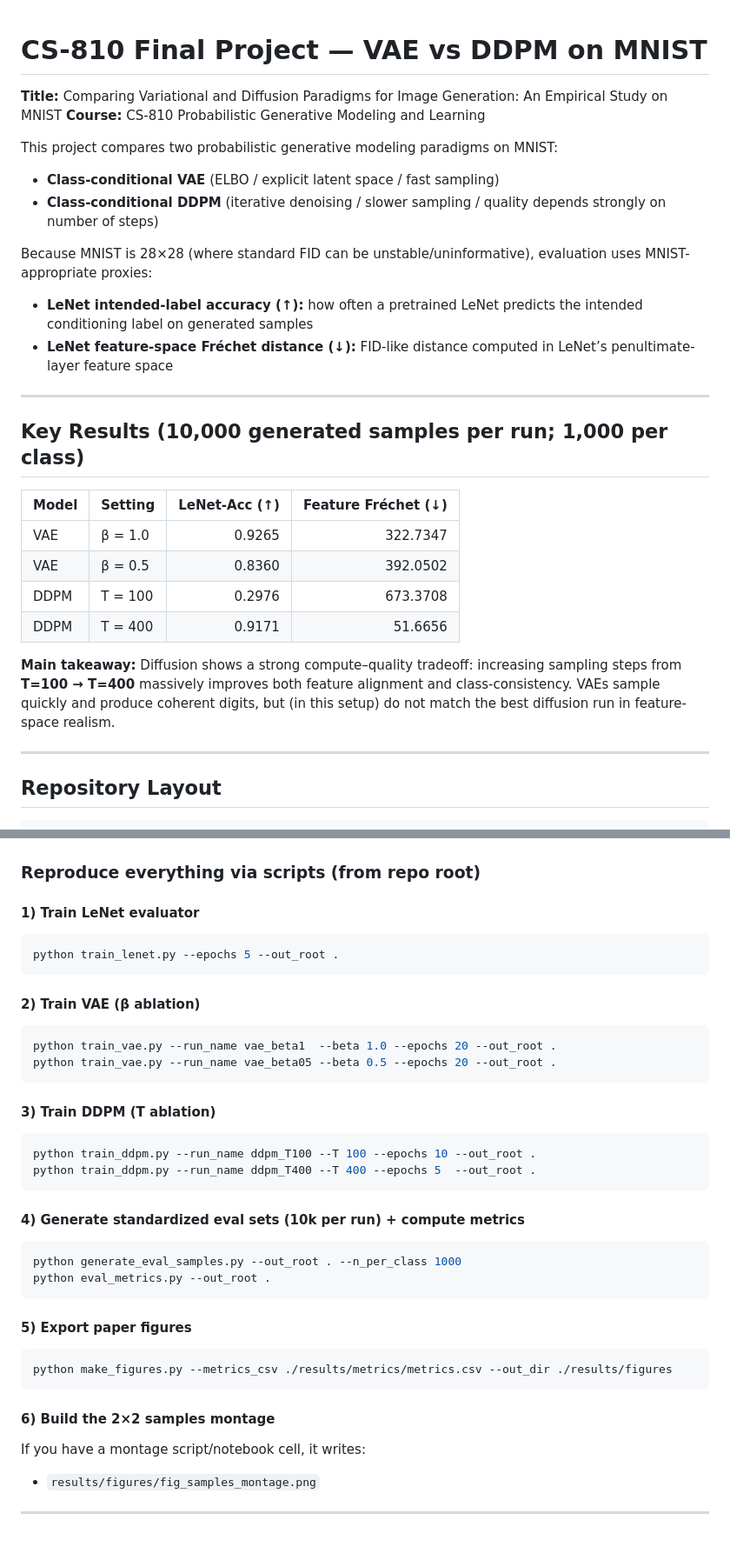
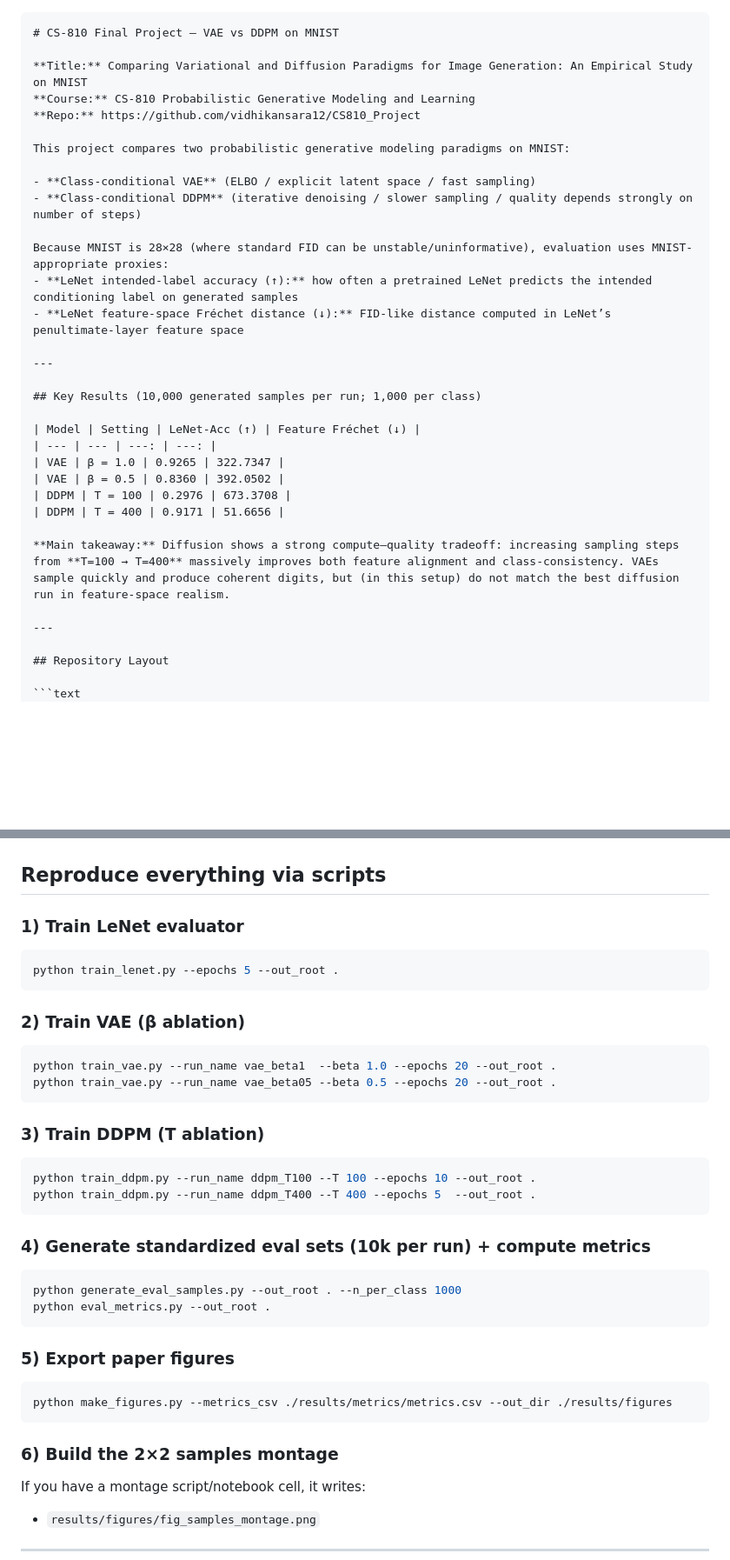
Before and after one commit to vidhikansara12/CS810_Project, a Markdown page: README.md, 2 parts joined by grey strips. Shown at 87% size. Rendered like a GitHub page; blank space fills up the shorter version.

`````diff
--- a/README.md
+++ b/README.md
@@ -1,28 +1,29 @@
+````md
 # CS-810 Final Project — VAE vs DDPM on MNIST
 
 **Title:** Comparing Variational and Diffusion Paradigms for Image Generation: An Empirical Study on MNIST
 **Course:** CS-810 Probabilistic Generative Modeling and Learning
+**Repo:** https://github.com/vidhikansara12/CS810_Project
 
 This project compares two probabilistic generative modeling paradigms on MNIST:
 
-* **Class-conditional VAE** (ELBO / explicit latent space / fast sampling)
-* **Class-conditional DDPM** (iterative denoising / slower sampling / quality depends strongly on number of steps)
+- **Class-conditional VAE** (ELBO / explicit latent space / fast sampling)
+- **Class-conditional DDPM** (iterative denoising / slower sampling / quality depends strongly on number of steps)
 
 Because MNIST is 28×28 (where standard FID can be unstable/uninformative), evaluation uses MNIST-appropriate proxies:
-
-* **LeNet intended-label accuracy (↑):** how often a pretrained LeNet predicts the intended conditioning label on generated samples
-* **LeNet feature-space Fréchet distance (↓):** FID-like distance computed in LeNet’s penultimate-layer feature space
+- **LeNet intended-label accuracy (↑):** how often a pretrained LeNet predicts the intended conditioning label on generated samples
+- **LeNet feature-space Fréchet distance (↓):** FID-like distance computed in LeNet’s penultimate-layer feature space
 
 ---
 
 ## Key Results (10,000 generated samples per run; 1,000 per class)
 
 | Model | Setting | LeNet-Acc (↑) | Feature Fréchet (↓) |
-| ----- | ------- | ------------: | ------------------: |
-| VAE   | β = 1.0 |        0.9265 |            322.7347 |
-| VAE   | β = 0.5 |        0.8360 |            392.0502 |
-| DDPM  | T = 100 |        0.2976 |            673.3708 |
-| DDPM  | T = 400 |        0.9171 |             51.6656 |
+| --- | --- | ---: | ---: |
+| VAE | β = 1.0 | 0.9265 | 322.7347 |
+| VAE | β = 0.5 | 0.8360 | 392.0502 |
+| DDPM | T = 100 | 0.2976 | 673.3708 |
+| DDPM | T = 400 | 0.9171 | 51.6656 |
 
 **Main takeaway:** Diffusion shows a strong compute–quality tradeoff: increasing sampling steps from **T=100 → T=400** massively improves both feature alignment and class-consistency. VAEs sample quickly and produce coherent digits, but (in this setup) do not match the best diffusion run in feature-space realism.
 
@@ -30,7 +31,7 @@ Because MNIST is 28×28 (where standard FID can be unstable/uninformative), eval
 
 ## Repository Layout
 
-```
+```text
 .
 ├── src/                      # model code (VAE, DDPM, UNet, LeNet)
 │   └── models/
@@ -114,40 +118,42 @@ flowchart LR
 ```
-### Reproduce everything via scripts (from repo root)
 
-#### 1) Train LeNet evaluator
+
+## Reproduce everything via scripts
+
+### 1) Train LeNet evaluator
 
 ```bash
 python train_lenet.py --epochs 5 --out_root .
 ```
 
-#### 2) Train VAE (β ablation)
+### 2) Train VAE (β ablation)
 
 ```bash
 python train_vae.py --run_name vae_beta1  --beta 1.0 --epochs 20 --out_root .
 python train_vae.py --run_name vae_beta05 --beta 0.5 --epochs 20 --out_root .
 ```
 
-#### 3) Train DDPM (T ablation)
+### 3) Train DDPM (T ablation)
 
 ```bash
 python train_ddpm.py --run_name ddpm_T100 --T 100 --epochs 10 --out_root .
 python train_ddpm.py --run_name ddpm_T400 --T 400 --epochs 5  --out_root .
 ```
 
-#### 4) Generate standardized eval sets (10k per run) + compute metrics
+### 4) Generate standardized eval sets (10k per run) + compute metrics
 
 ```bash
 python generate_eval_samples.py --out_root . --n_per_class 1000
 python eval_metrics.py --out_root .
 ```
 
-#### 5) Export paper figures
+### 5) Export paper figures
 
 ```bash
 python make_figures.py --metrics_csv ./results/metrics/metrics.csv --out_dir ./results/figures
 ```
 
-#### 6) Build the 2×2 samples montage
+### 6) Build the 2×2 samples montage
 
 If you have a montage script/notebook cell, it writes:
 
`````
Also changed, not shown: other parts of README.md (+31 -41 lines).
